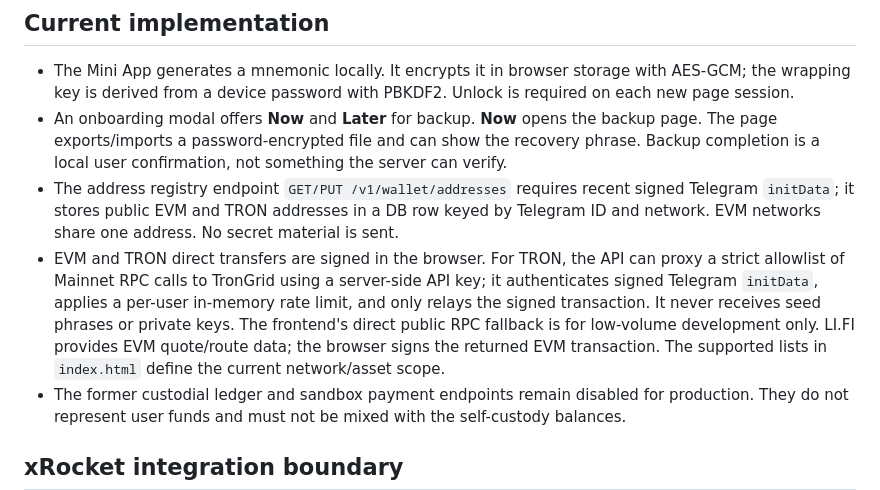
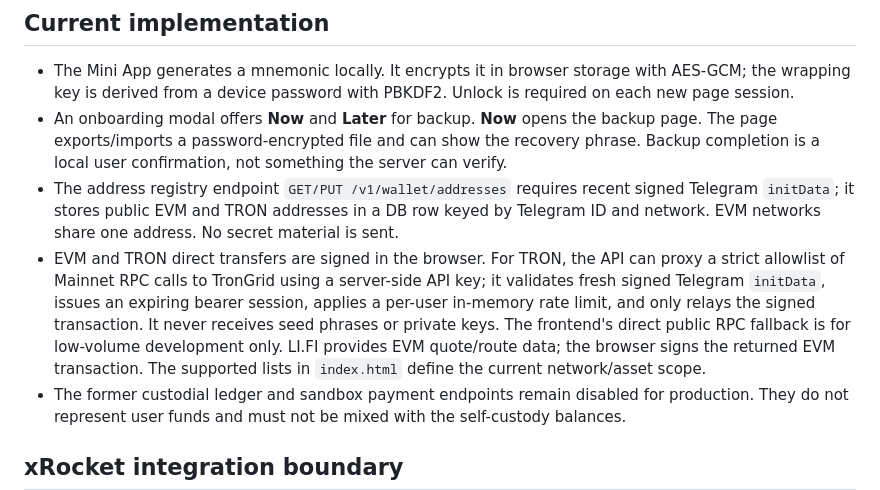
Before and after one commit to opewuji304-cmyk/efwknfwknweeflqwelkfpckqbvub1, a Markdown page: ARCHITECTURE.md, the part around the change. GitHub-like rendering.

Commit message:
Connect Telegram session to TRON mainnet API

```diff
--- a/ARCHITECTURE.md
+++ b/ARCHITECTURE.md
@@ -9,7 +9,7 @@ The target is **self-custody**. A user's mnemonic/private key is generated and u
 - The Mini App generates a mnemonic locally. It encrypts it in browser storage with AES-GCM; the wrapping key is derived from a device password with PBKDF2. Unlock is required on each new page session.
 - An onboarding modal offers **Now** and **Later** for backup. **Now** opens the backup page. The page exports/imports a password-encrypted file and can show the recovery phrase. Backup completion is a local user confirmation, not something the server can verify.
 - The address registry endpoint `GET/PUT /v1/wallet/addresses` requires recent signed Telegram `initData`; it stores public EVM and TRON addresses in a DB row keyed by Telegram ID and network. EVM networks share one address. No secret material is sent.
-- EVM and TRON direct transfers are signed in the browser. For TRON, the API can proxy a strict allowlist of Mainnet RPC calls to TronGrid using a server-side API key; it authenticates signed Telegram `initData`, applies a per-user in-memory rate limit, and only relays the signed transaction. It never receives seed phrases or private keys. The frontend's direct public RPC fallback is for low-volume development only. LI.FI provides EVM quote/route data; the browser signs the returned EVM transaction. The supported lists in `index.html` define the current network/asset scope.
+- EVM and TRON direct transfers are signed in the browser. For TRON, the API can proxy a strict allowlist of Mainnet RPC calls to TronGrid using a server-side API key; it validates fresh signed Telegram `initData`, issues an expiring bearer session, applies a per-user in-memory rate limit, and only relays the signed transaction. It never receives seed phrases or private keys. The frontend's direct public RPC fallback is for low-volume development only. LI.FI provides EVM quote/route data; the browser signs the returned EVM transaction. The supported lists in `index.html` define the current network/asset scope.
 - The former custodial ledger and sandbox payment endpoints remain disabled for production. They do not represent user funds and must not be mixed with the self-custody balances.
 
 ## xRocket integration boundary
```
